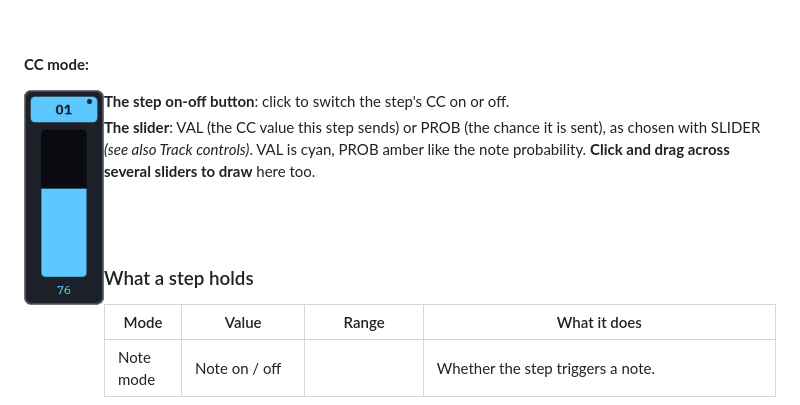
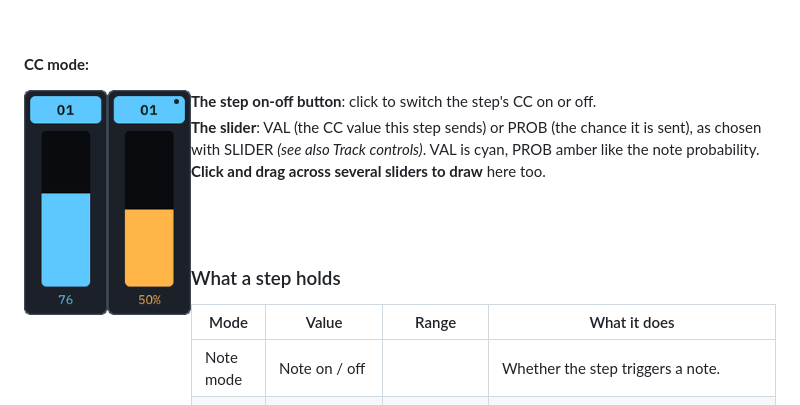
Before and after one commit to TheoGal/vima-vst, a Markdown page: README.md, the part around the change. Rendered like a GitHub page; pictures changed too: docs/images/step-detail-cc.png.

Commit message:
Manual: CC step picture shows VAL and PROB sliders
Co-Authored-By: Claude Opus 5.5 <noreply@anthropic.com>
Claude-Session: https://claude.ai/code/session_0131ae2gEaWsf3HAmv9ySpQ8

```diff
--- a/README.md
+++ b/README.md
@@ -95,7 +95,7 @@ Each of the modes can be set to output MIDI messages or not - so a sequence (a t
 
 **CC mode:**
 
- <img src="docs/images/step-detail-cc.png" align="left" width="80" alt="CC step detailed">
+ <img src="docs/images/step-detail-cc.png" align="left" width="167" alt="CC step detailed">
 
  - **The step on-off button**: click to switch the step's CC on or off.
  - **The slider**: VAL (the CC value this step sends) or PROB (the chance it is sent), as chosen with SLIDER *(see also Track controls)*. VAL is cyan, PROB amber like the note probability. **Click and drag across several sliders to draw** here too.
```
Also changed, not shown: MANUAL.md (+1 -1 lines), 2 other files.
